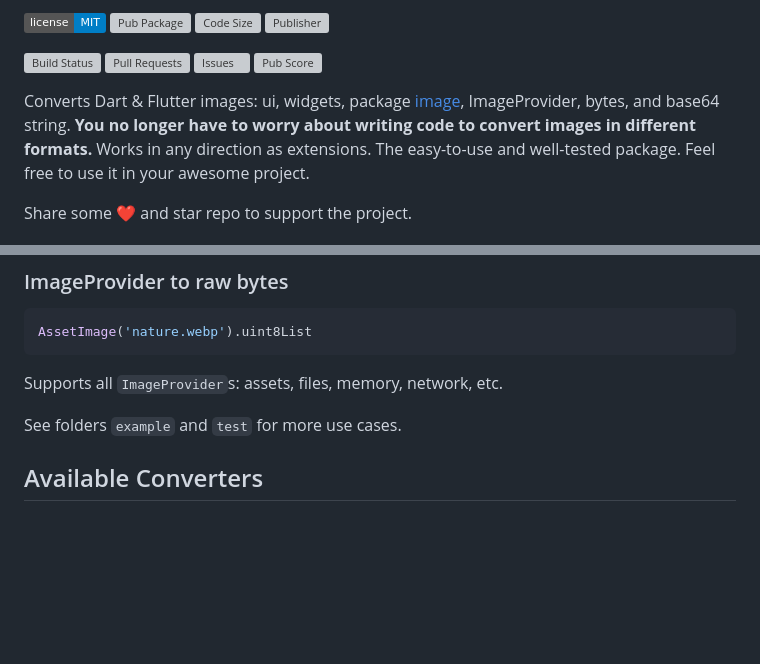
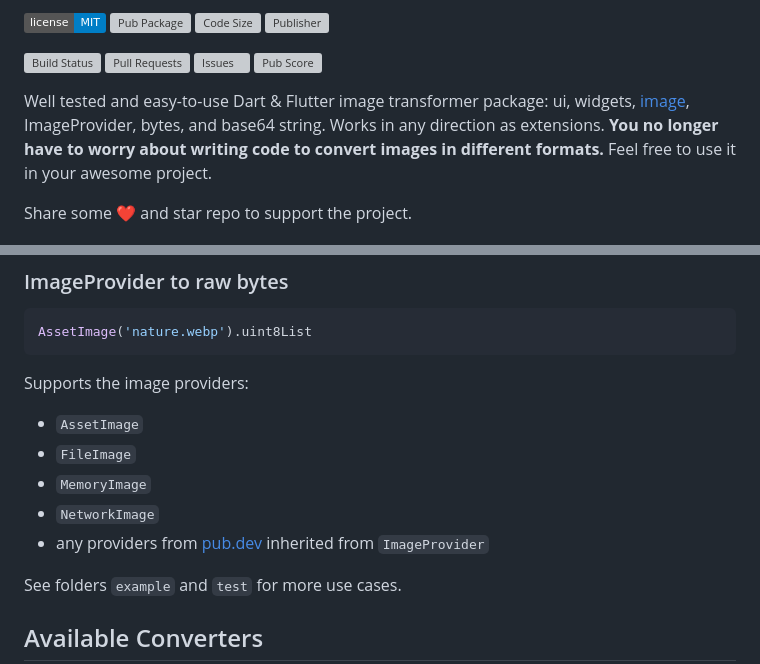
Before and after one commit to signmotion/flutter_image_converter, a Markdown page: README.md, 2 parts joined by grey strips. Rendered like a GitHub page; badges without logos; blank space fills up the shorter version; grey boxes are pictures that could not be loaded.

Commit message:
Enhanced README.

````diff
--- a/README.md
+++ b/README.md
@@ -12,10 +12,9 @@
 [![Issues](https://img.shields.io/github/issues/signmotion/flutter_image_converter?logo=github&logoColor=white)](https://github.com/signmotion/flutter_image_converter/issues)
 [![Pub Score](https://img.shields.io/pub/points/flutter_image_converter?logo=dart&logoColor=00b9fc)](https://pub.dev/packages/flutter_image_converter/score)
 
-Converts Dart & Flutter images: ui, widgets, package [image](https://pub.dev/packages/image), ImageProvider, bytes, and base64 string.
+Well tested and easy-to-use Dart & Flutter image transformer package: ui, widgets, [image](https://pub.dev/packages/image), ImageProvider, bytes, and base64 string.
+Works in any direction as extensions.
 **You no longer have to worry about writing code to convert images in different formats.**
-Works in any direction as extensions.
-The easy-to-use and well-tested package.
 Feel free to use it in your awesome project.
 
 Share some ❤️ and star repo to support the project.
@@ -42,7 +41,13 @@ Image(...).widgetImage
 AssetImage('nature.webp').uint8List
 ```
 
-Supports all `ImageProvider`s: assets, files, memory, network, etc.
+Supports the image providers:
+
+- `AssetImage`
+- `FileImage`
+- `MemoryImage`
+- `NetworkImage`
+- any providers from [pub.dev](https://pub.dev/packages?q=image+provider) inherited from `ImageProvider`
 
 See folders `example` and `test` for more use cases.
 
````
Also changed, not shown: other parts of README.md (+2 -3 lines).
